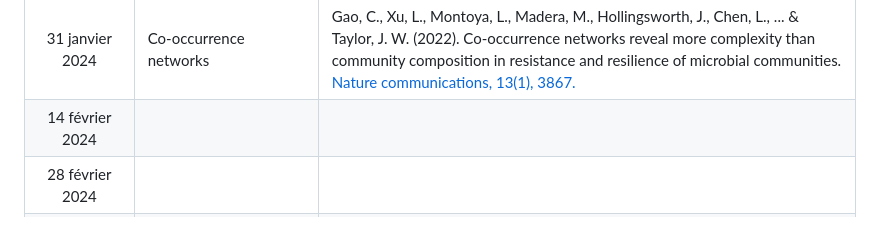
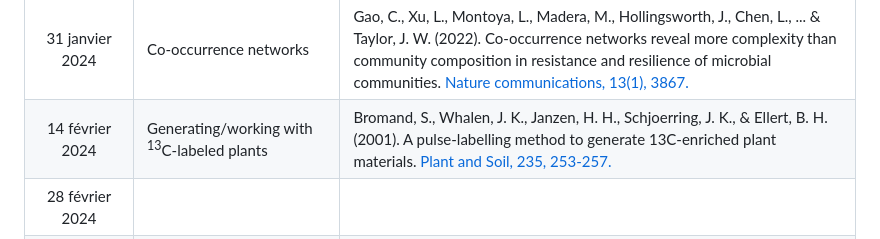
Before and after one commit to plchagnon/Journal-clubs, a Markdown page: README.md, the part around the change. GitHub-like rendering.

```diff
--- a/README.md
+++ b/README.md
@@ -32,6 +32,6 @@ L'idée de ces journal clubs est d'aborder une gamme de sujet pertinents en éco
 |20 décembre 2023|NA|NA|
 |17 janvier 2024|NA|NA|
 |31 janvier 2024|Co-occurrence networks|Gao, C., Xu, L., Montoya, L., Madera, M., Hollingsworth, J., Chen, L., ... & Taylor, J. W. (2022). Co-occurrence networks reveal more complexity than community composition in resistance and resilience of microbial communities. [Nature communications, 13(1), 3867.](https://doi.org/10.1038/s41467-022-31343-y)|
-|14 février 2024|||
+|14 février 2024|Generating/working with <sup>13</sup>C-labeled plants|Bromand, S., Whalen, J. K., Janzen, H. H., Schjoerring, J. K., & Ellert, B. H. (2001). A pulse-labelling method to generate 13C-enriched plant materials. [Plant and Soil, 235, 253-257.](https://doi.org/10.1023/A:1011922103323)|
 |28 février 2024|||
 |13 mars 2024|||
```
